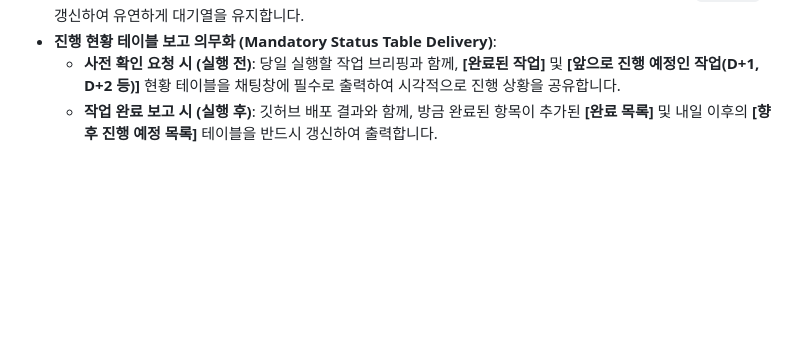
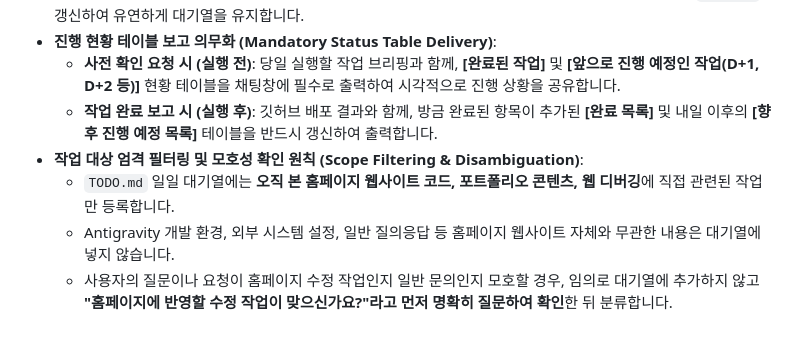
Before and after one commit to starcastleJIN/starcastleJIN.github.io, a Markdown page: AGENTS.md, the part around the change. Drawn GitHub-style; blank space fills up the shorter version.

Commit message:
docs: add scope filtering & disambiguation rule, remove non-homepage item from TODO

```diff
--- a/AGENTS.md
+++ b/AGENTS.md
@@ -88,3 +88,7 @@ GUI 코드를 작성하여 출력하기 전, 에이전트는 내부적으로 다
 - **진행 현황 테이블 보고 의무화 (Mandatory Status Table Delivery)**:
   - **사전 확인 요청 시 (실행 전)**: 당일 실행할 작업 브리핑과 함께, **[완료된 작업]** 및 **[앞으로 진행 예정인 작업(D+1, D+2 등)]** 현황 테이블을 채팅창에 필수로 출력하여 시각적으로 진행 상황을 공유합니다.
   - **작업 완료 보고 시 (실행 후)**: 깃허브 배포 결과와 함께, 방금 완료된 항목이 추가된 **[완료 목록]** 및 내일 이후의 **[향후 진행 예정 목록]** 테이블을 반드시 갱신하여 출력합니다.
+- **작업 대상 엄격 필터링 및 모호성 확인 원칙 (Scope Filtering & Disambiguation)**:
+  - `TODO.md` 일일 대기열에는 **오직 본 홈페이지 웹사이트 코드, 포트폴리오 콘텐츠, 웹 디버깅**에 직접 관련된 작업만 등록합니다.
+  - Antigravity 개발 환경, 외부 시스템 설정, 일반 질의응답 등 홈페이지 웹사이트 자체와 무관한 내용은 대기열에 넣지 않습니다.
+  - 사용자의 질문이나 요청이 홈페이지 수정 작업인지 일반 문의인지 모호할 경우, 임의로 대기열에 추가하지 않고 **"홈페이지에 반영할 수정 작업이 맞으신가요?"라고 먼저 명확히 질문하여 확인**한 뒤 분류합니다.
```
Also changed, not shown: TODO.md (+1 -3 lines).
